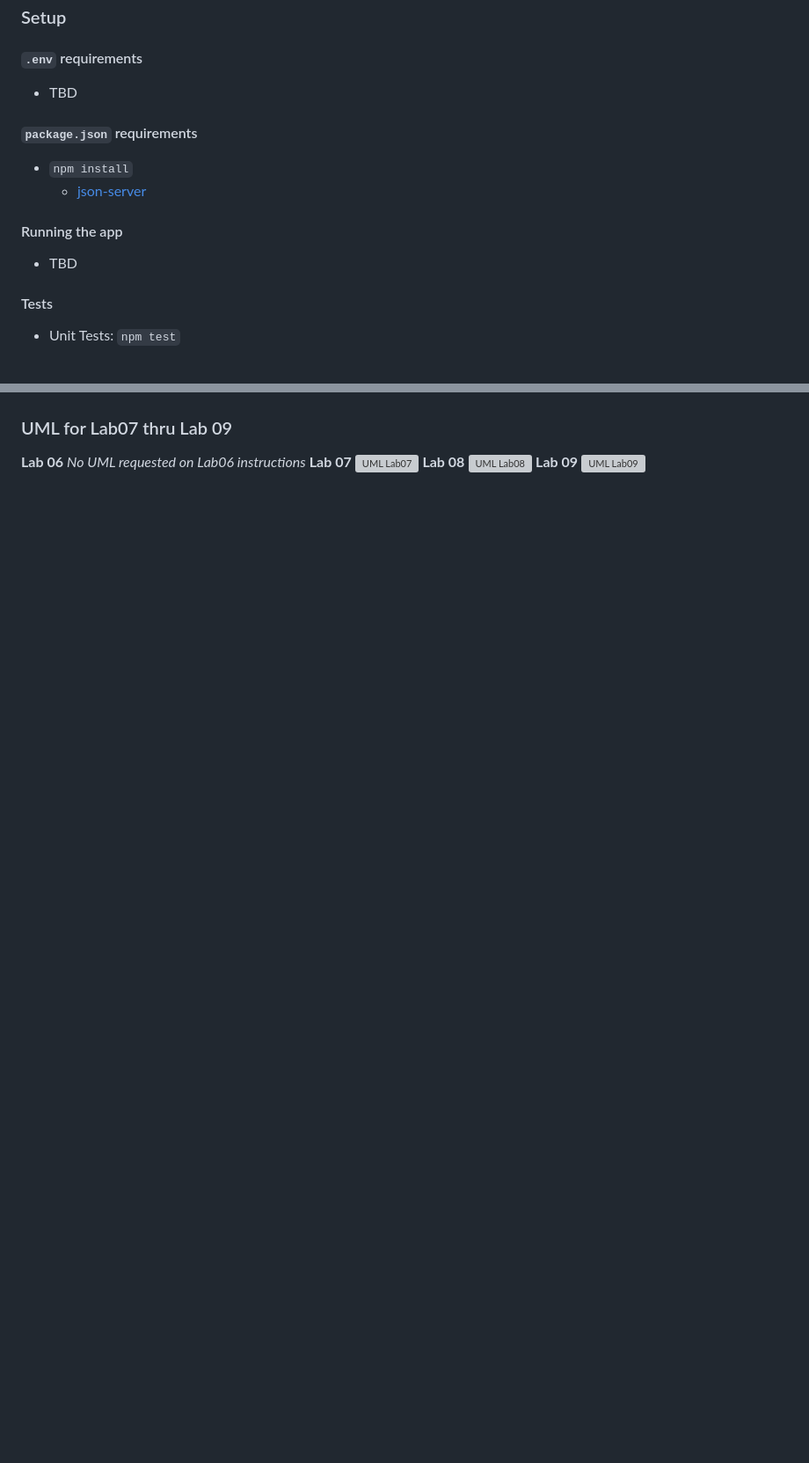
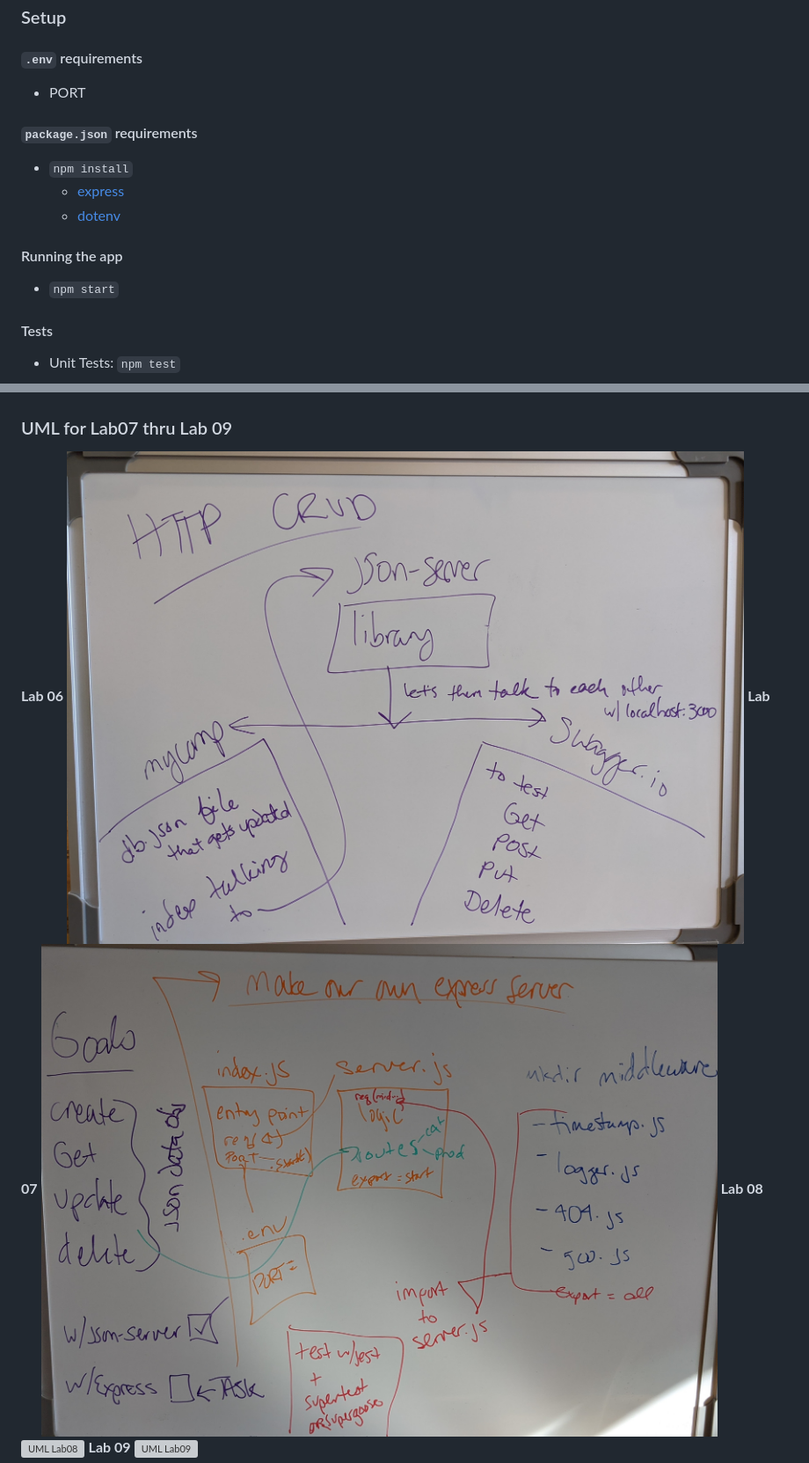
Before and after one commit to 401-advanced-javascript-tiftaylor/api-server, a Markdown page: README.md, 2 parts joined by grey strips. Shown at 88% size. GitHub-like rendering; pictures changed too: assets/lab6uml.jpg (added), assets/lab7uml.jpg (added); blank space fills up the shorter version; grey boxes are pictures that could not be loaded.

Commit message:
Added | middleware, server, updated index, eslintfiles, etc

```diff
--- a/README.md
+++ b/README.md
@@ -10,17 +10,17 @@
 
 ### Setup
 #### `.env` requirements
-- TBD
+- PORT
 
 #### `package.json` requirements
 - `npm install`
-  - [json-server](https://www.npmjs.com/package/json-server)
+  - [express](https://expressjs.com/)
+  - [dotenv](https://www.npmjs.com/package/dotenv)
 
 
 
 #### Running the app
-- TBD
+- `npm start`
 
 #### Tests
-
 - Unit Tests: `npm test`
@@ -28,9 +31,9 @@
 
 ### UML for Lab07 thru Lab 09
 **Lab 06**
-*No UML requested on Lab06 instructions*
+![UML Lab06](assets/lab6uml.jpg)
 **Lab 07**
-![UML Lab07]()
+![UML Lab07](assets/lab7uml.jpg)
 **Lab 08**
 ![UML Lab08]()
 **Lab 09**
```
Also changed, not shown: other parts of README.md (+3 -0 lines), 13 other files.
